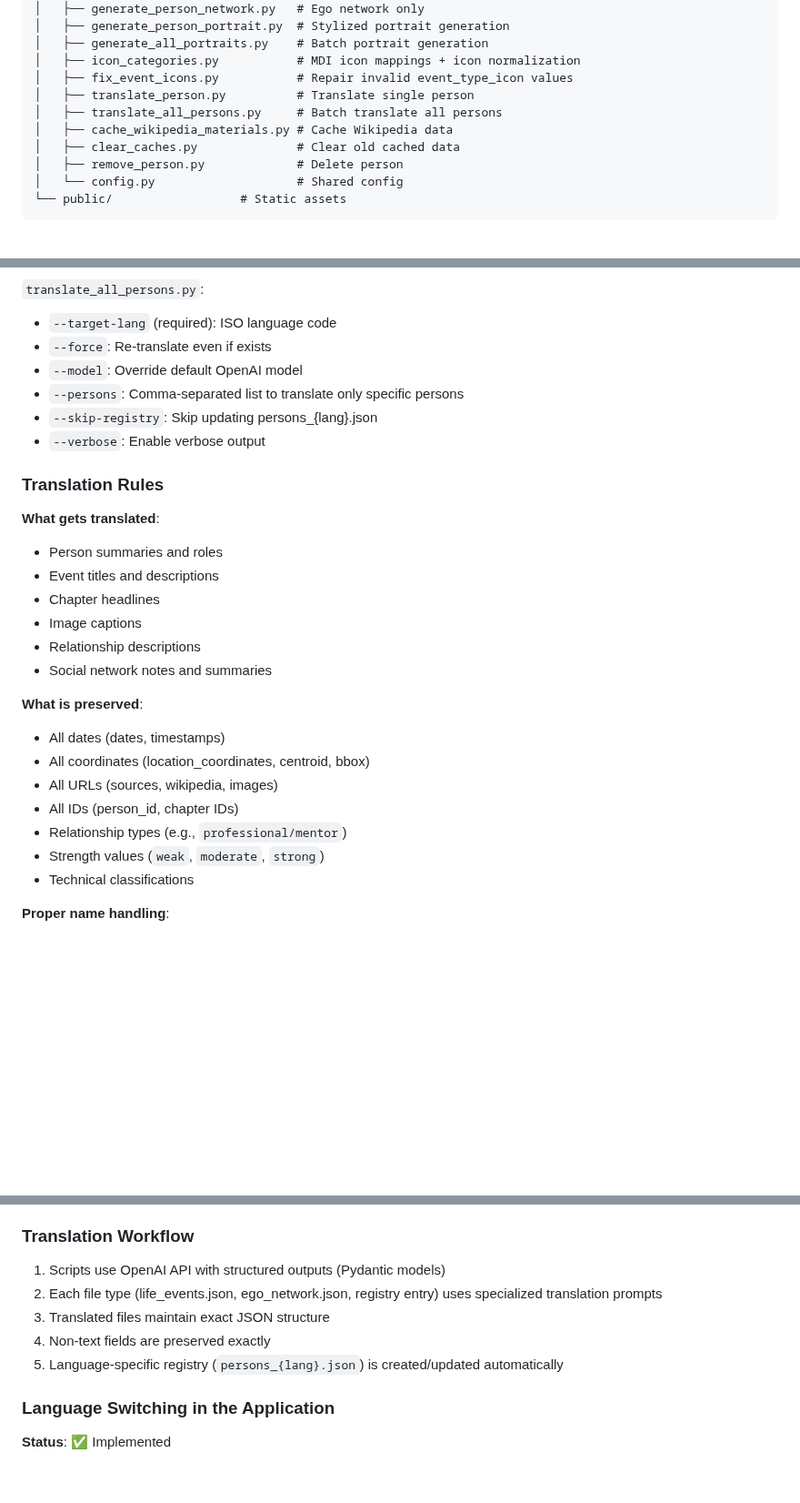
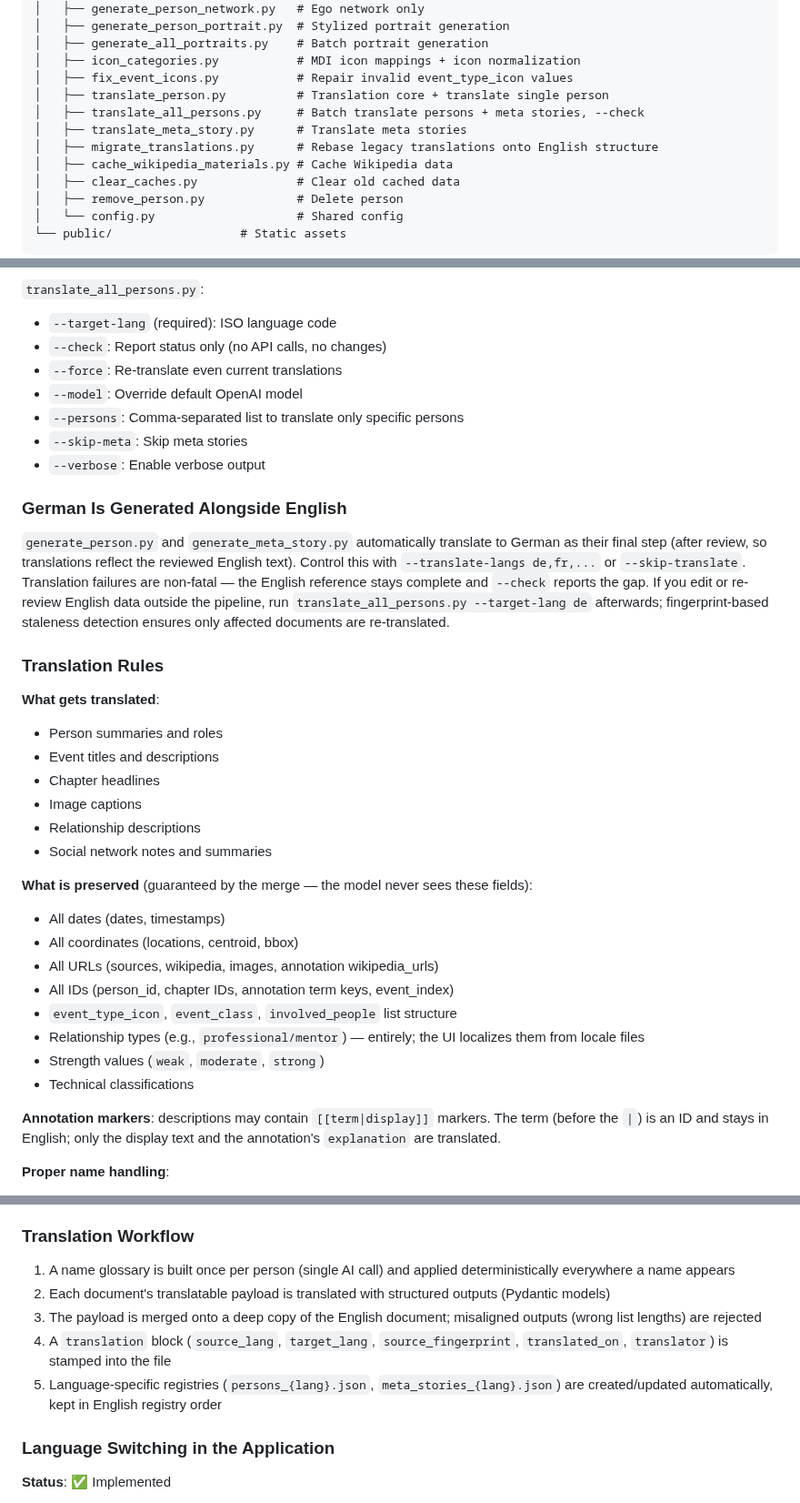
Before and after one commit to fabian-beck/life-ds, a Markdown page: CLAUDE.md, 3 parts joined by grey strips. Shown at 91% size. GitHub-like rendering; blank space fills up the shorter version.

```diff
--- a/CLAUDE.md
+++ b/CLAUDE.md
@@ -196,8 +196,10 @@ life-ds/
 │   ├── generate_all_portraits.py    # Batch portrait generation
 │   ├── icon_categories.py           # MDI icon mappings + icon normalization
 │   ├── fix_event_icons.py           # Repair invalid event_type_icon values
-│   ├── translate_person.py          # Translate single person
-│   ├── translate_all_persons.py     # Batch translate all persons
+│   ├── translate_person.py          # Translation core + translate single person
+│   ├── translate_all_persons.py     # Batch translate persons + meta stories, --check
+│   ├── translate_meta_story.py      # Translate meta stories
+│   ├── migrate_translations.py      # Rebase legacy translations onto English structure
 │   ├── cache_wikipedia_materials.py # Cache Wikipedia data
 │   ├── clear_caches.py              # Clear old cached data
 │   ├── remove_person.py             # Delete person
@@ -525,11 +552,16 @@ python scripts/translate_all_persons.py --target-lang de --force  # Re-translate
 
 `translate_all_persons.py`:
 - `--target-lang` (required): ISO language code
-- `--force`: Re-translate even if exists
+- `--check`: Report status only (no API calls, no changes)
+- `--force`: Re-translate even current translations
 - `--model`: Override default OpenAI model
 - `--persons`: Comma-separated list to translate only specific persons
-- `--skip-registry`: Skip updating persons_{lang}.json
+- `--skip-meta`: Skip meta stories
 - `--verbose`: Enable verbose output
+
+### German Is Generated Alongside English
+
+`generate_person.py` and `generate_meta_story.py` automatically translate to German as their final step (after review, so translations reflect the reviewed English text). Control this with `--translate-langs de,fr,...` or `--skip-translate`. Translation failures are non-fatal — the English reference stays complete and `--check` reports the gap. If you edit or re-review English data outside the pipeline, run `translate_all_persons.py --target-lang de` afterwards; fingerprint-based staleness detection ensures only affected documents are re-translated.
 
 ### Translation Rules
 
@@ -541,14 +573,17 @@ python scripts/translate_all_persons.py --target-lang de --force  # Re-translate
 - Relationship descriptions
 - Social network notes and summaries
 
-**What is preserved**:
+**What is preserved** (guaranteed by the merge — the model never sees these fields):
 - All dates (dates, timestamps)
-- All coordinates (location_coordinates, centroid, bbox)
-- All URLs (sources, wikipedia, images)
-- All IDs (person_id, chapter IDs)
-- Relationship types (e.g., `professional/mentor`)
+- All coordinates (locations, centroid, bbox)
+- All URLs (sources, wikipedia, images, annotation wikipedia_urls)
+- All IDs (person_id, chapter IDs, annotation term keys, event_index)
+- `event_type_icon`, `event_class`, `involved_people` list structure
+- Relationship types (e.g., `professional/mentor`) — entirely; the UI localizes them from locale files
 - Strength values (`weak`, `moderate`, `strong`)
 - Technical classifications
+
+**Annotation markers**: descriptions may contain `[[term|display]]` markers. The term (before the `|`) is an ID and stays in English; only the display text and the annotation's `explanation` are translated.
 
 **Proper name handling**:
 - Names are kept in original form by default
@@ -579,11 +614,11 @@ Common language codes:
 
 ### Translation Workflow
 
-1. Scripts use OpenAI API with structured outputs (Pydantic models)
-2. Each file type (life_events.json, ego_network.json, registry entry) uses specialized translation prompts
-3. Translated files maintain exact JSON structure
-4. Non-text fields are preserved exactly
-5. Language-specific registry (`persons_{lang}.json`) is created/updated automatically
+1. A name glossary is built once per person (single AI call) and applied deterministically everywhere a name appears
+2. Each document's translatable payload is translated with structured outputs (Pydantic models)
+3. The payload is merged onto a deep copy of the English document; misaligned outputs (wrong list lengths) are rejected
+4. A `translation` block (`source_lang`, `target_lang`, `source_fingerprint`, `translated_on`, `translator`) is stamped into the file
+5. Language-specific registries (`persons_{lang}.json`, `meta_stories_{lang}.json`) are created/updated automatically, kept in English registry order
 
 ### Language Switching in the Application
 
```
Also changed, not shown: other parts of CLAUDE.md (+57 -26 lines).
